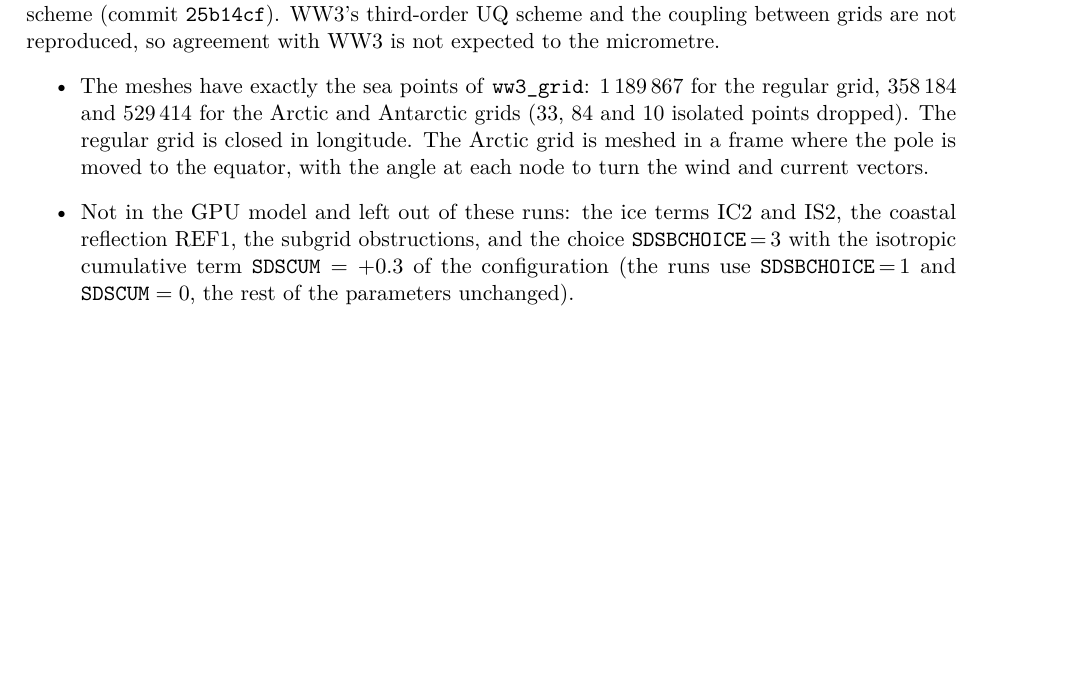
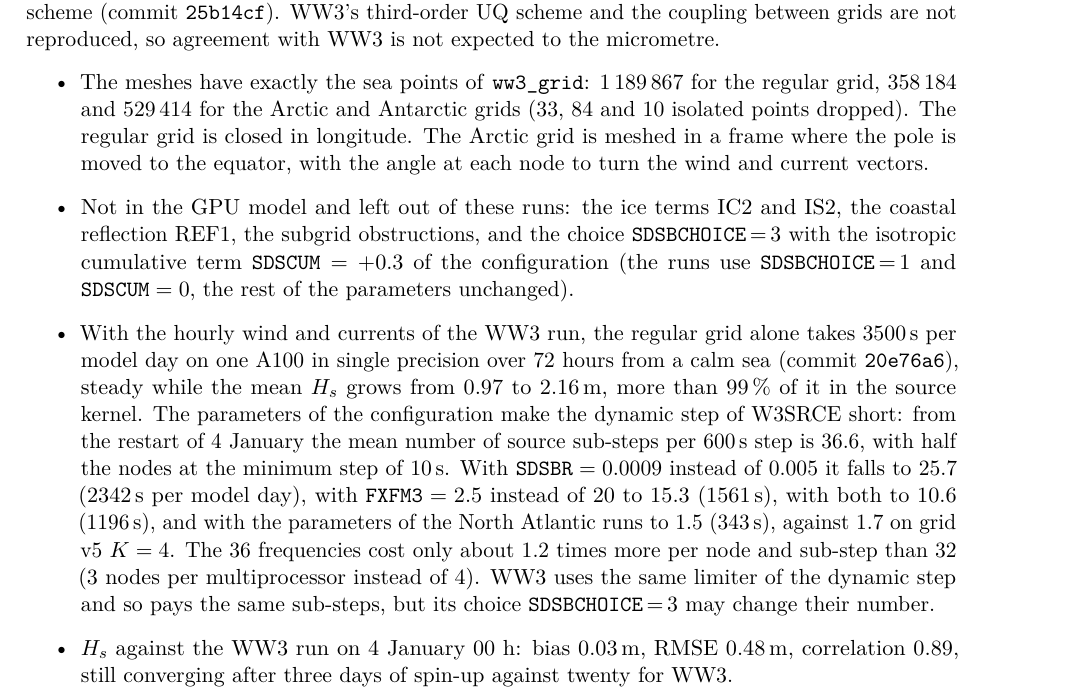
Before and after one commit to jmdelouis/HWW3, a LaTeX paper (tex/hww3/main.tex): part of page 51 of 53, cut so that both start at the same text, the shorter picture padded with empty space. Compiled offline with pdfLaTeX.

Commit message:
Record the cost of the WW3 regular grid in the note: the paragraph "WW3 structured grids (in progress)" of tex/hww3/main.tex gets the result of commit 20e76a6, 3,500 s per model day for the regular grid alone on one A100 in single precision with the hourly wind and currents of the WW3 run over 72 h from a calm sea, steady while the mean Hs grows from 0.97 to 2.16 m and more than 99 % in the source kernel, explained by the short dynamic step of W3SRCE under the parameters of the configuration (36.6 source sub-steps per 600 s step on average from the 4 January restart, half the nodes at the 10 s minimum; 25.7 and 2,342 s with SDSBR 0.0009, 15.3 and 1,561 s with FXFM3 2.5, 10.6 and 1,196 s with both, 1.5 and 343 s with the North Atlantic parameters, against 1.7 on grid v5 K=4), the 36 frequencies costing about 1.2 times more per node and sub-step than 32, WW3 paying the same sub-steps under the same limiter though SDSBCHOICE 3 may change their number, and Hs against the WW3 run on 4 January 00 h (bias +0.03 m, RMSE 0.48 m, correlation 0.89, still converging) (52 pages, no new overfull box)
Co-Authored-By: Claude Opus 5.5 <noreply@anthropic.com>

```diff
--- a/tex/hww3/main.tex
+++ b/tex/hww3/main.tex
@@ -2960,6 +2960,25 @@ the choice \texttt{SDSBCHOICE}\,=\,3 with the isotropic cumulative term
 $\texttt{SDSCUM}=+0.3$ of the configuration (the runs use
 \texttt{SDSBCHOICE}\,=\,1 and $\texttt{SDSCUM}=0$, the rest of the
 parameters unchanged).
+\item With the hourly wind and currents of the WW3 run, the regular grid
+alone takes \SI{3500}{s} per model day on one A100 in single precision
+over 72 hours from a calm sea (commit \texttt{20e76a6}), steady while
+the mean $H_s$ grows from 0.97 to \SI{2.16}{m}, more than 99\,\% of it
+in the source kernel. The parameters of the configuration make the
+dynamic step of W3SRCE short: from the restart of 4 January the mean
+number of source sub-steps per 600\,s step is 36.6, with half the nodes
+at the minimum step of \SI{10}{s}. With $\texttt{SDSBR}=0.0009$ instead
+of 0.005 it falls to 25.7 (\SI{2342}{s} per model day), with
+$\texttt{FXFM3}=2.5$ instead of 20 to 15.3 (\SI{1561}{s}), with both to
+10.6 (\SI{1196}{s}), and with the parameters of the North Atlantic runs
+to 1.5 (\SI{343}{s}), against 1.7 on grid v5 $K=4$. The 36 frequencies
+cost only about 1.2 times more per node and sub-step than 32 (3 nodes
+per multiprocessor instead of 4). WW3 uses the same limiter of the
+dynamic step and so pays the same sub-steps, but its choice
+\texttt{SDSBCHOICE}\,=\,3 may change their number.
+\item $H_s$ against the WW3 run on 4 January 00 h: bias \SI{+0.03}{m},
+RMSE \SI{0.48}{m}, correlation 0.89, still converging after three days
+of spin-up against twenty for WW3.
 \end{itemize}
 
 
```
